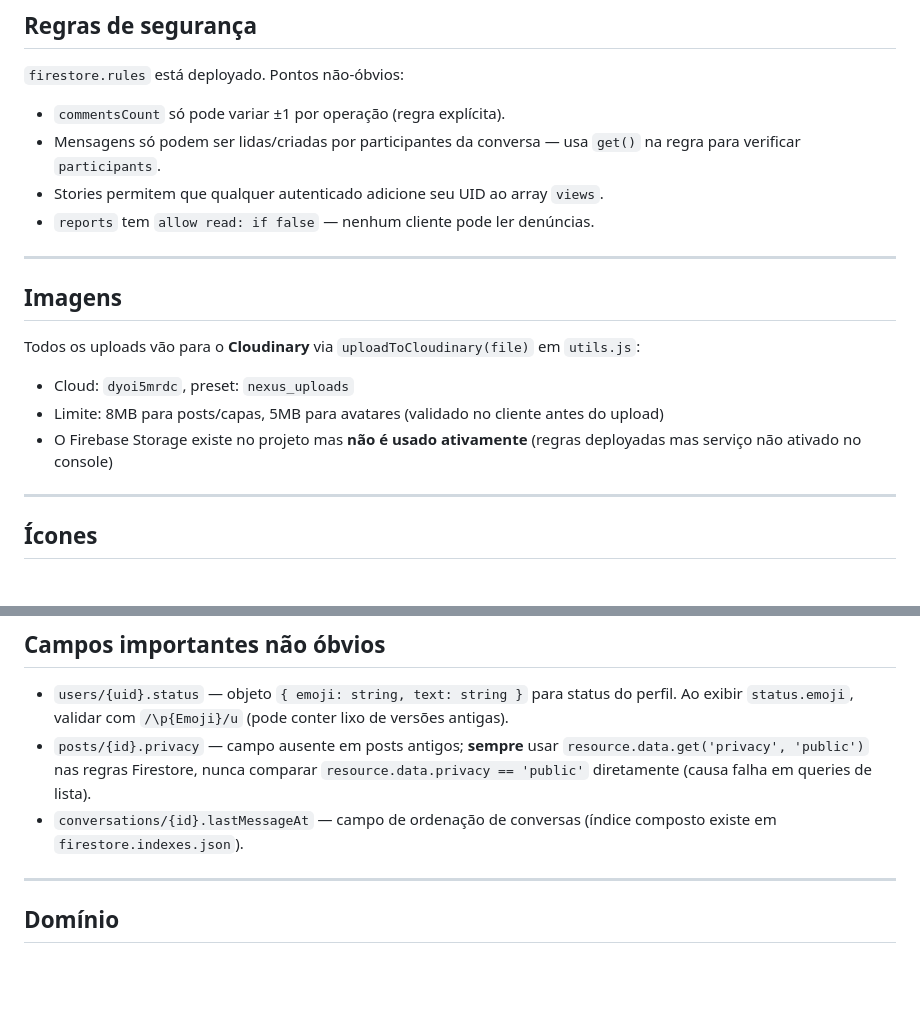
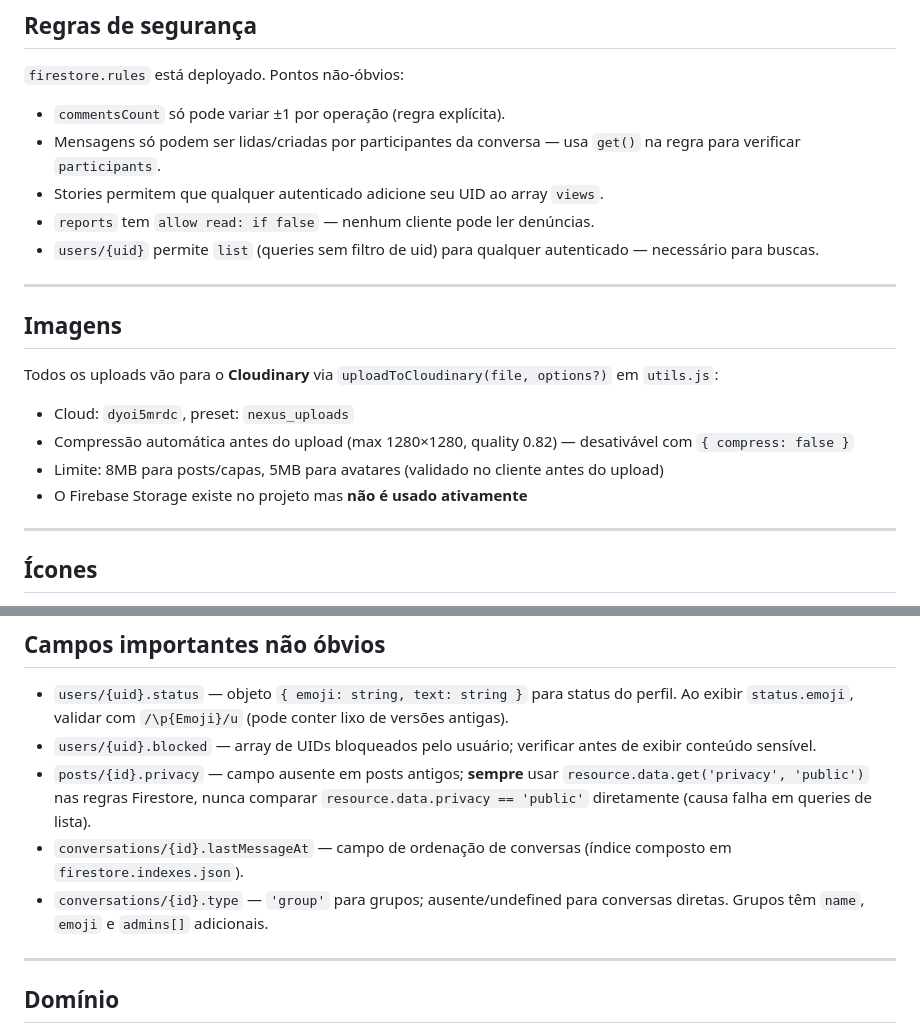
Before and after one commit to rafael-molinari2025/nexus-social, a Markdown page: CLAUDE.md, 2 parts joined by grey strips. Drawn GitHub-style; blank space fills up the shorter version.

```diff
--- a/CLAUDE.md
+++ b/CLAUDE.md
@@ -136,15 +175,17 @@ Tokens CSS definidos em `css/style.css` em `:root` e `[data-theme="dark"]`.
 - Mensagens só podem ser lidas/criadas por participantes da conversa — usa `get()` na regra para verificar `participants`.
 - Stories permitem que qualquer autenticado adicione seu UID ao array `views`.
 - `reports` tem `allow read: if false` — nenhum cliente pode ler denúncias.
+- `users/{uid}` permite `list` (queries sem filtro de uid) para qualquer autenticado — necessário para buscas.
 
 ---
 
 ## Imagens
 
-Todos os uploads vão para o **Cloudinary** via `uploadToCloudinary(file)` em `utils.js`:
+Todos os uploads vão para o **Cloudinary** via `uploadToCloudinary(file, options?)` em `utils.js`:
 - Cloud: `dyoi5mrdc`, preset: `nexus_uploads`
+- Compressão automática antes do upload (max 1280×1280, quality 0.82) — desativável com `{ compress: false }`
 - Limite: 8MB para posts/capas, 5MB para avatares (validado no cliente antes do upload)
-- O Firebase Storage existe no projeto mas **não é usado ativamente** (regras deployadas mas serviço não ativado no console)
+- O Firebase Storage existe no projeto mas **não é usado ativamente**
 
 ---
 
@@ -162,8 +203,10 @@ Para elementos de UI críticos (botões de ação, navegação), preferir texto/
 ## Campos importantes não óbvios
 
 - `users/{uid}.status` — objeto `{ emoji: string, text: string }` para status do perfil. Ao exibir `status.emoji`, validar com `/\p{Emoji}/u` (pode conter lixo de versões antigas).
+- `users/{uid}.blocked` — array de UIDs bloqueados pelo usuário; verificar antes de exibir conteúdo sensível.
 - `posts/{id}.privacy` — campo ausente em posts antigos; **sempre** usar `resource.data.get('privacy', 'public')` nas regras Firestore, nunca comparar `resource.data.privacy == 'public'` diretamente (causa falha em queries de lista).
-- `conversations/{id}.lastMessageAt` — campo de ordenação de conversas (índice composto existe em `firestore.indexes.json`).
+- `conversations/{id}.lastMessageAt` — campo de ordenação de conversas (índice composto em `firestore.indexes.json`).
+- `conversations/{id}.type` — `'group'` para grupos; ausente/undefined para conversas diretas. Grupos têm `name`, `emoji` e `admins[]` adicionais.
 
 ---
 
```
Also changed, not shown: other parts of CLAUDE.md (+48 -9 lines).
